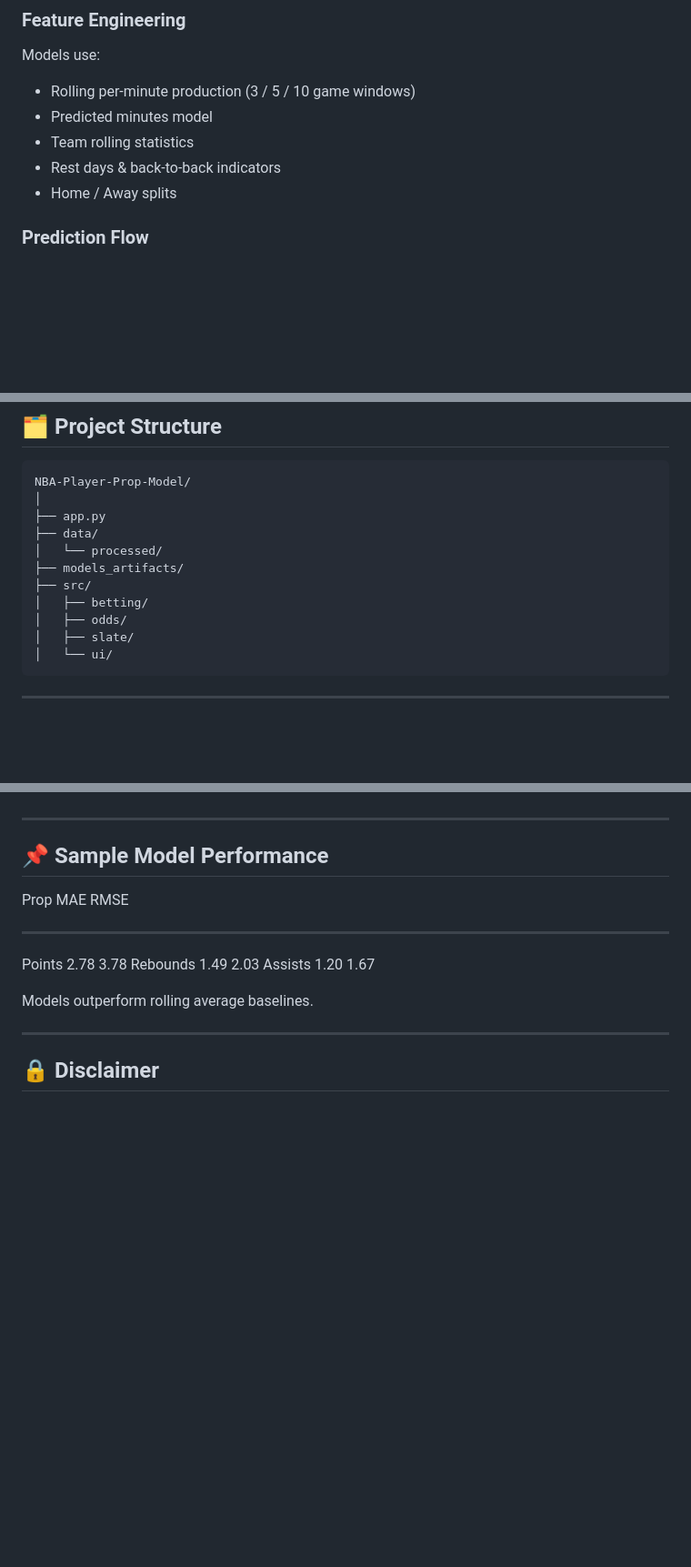
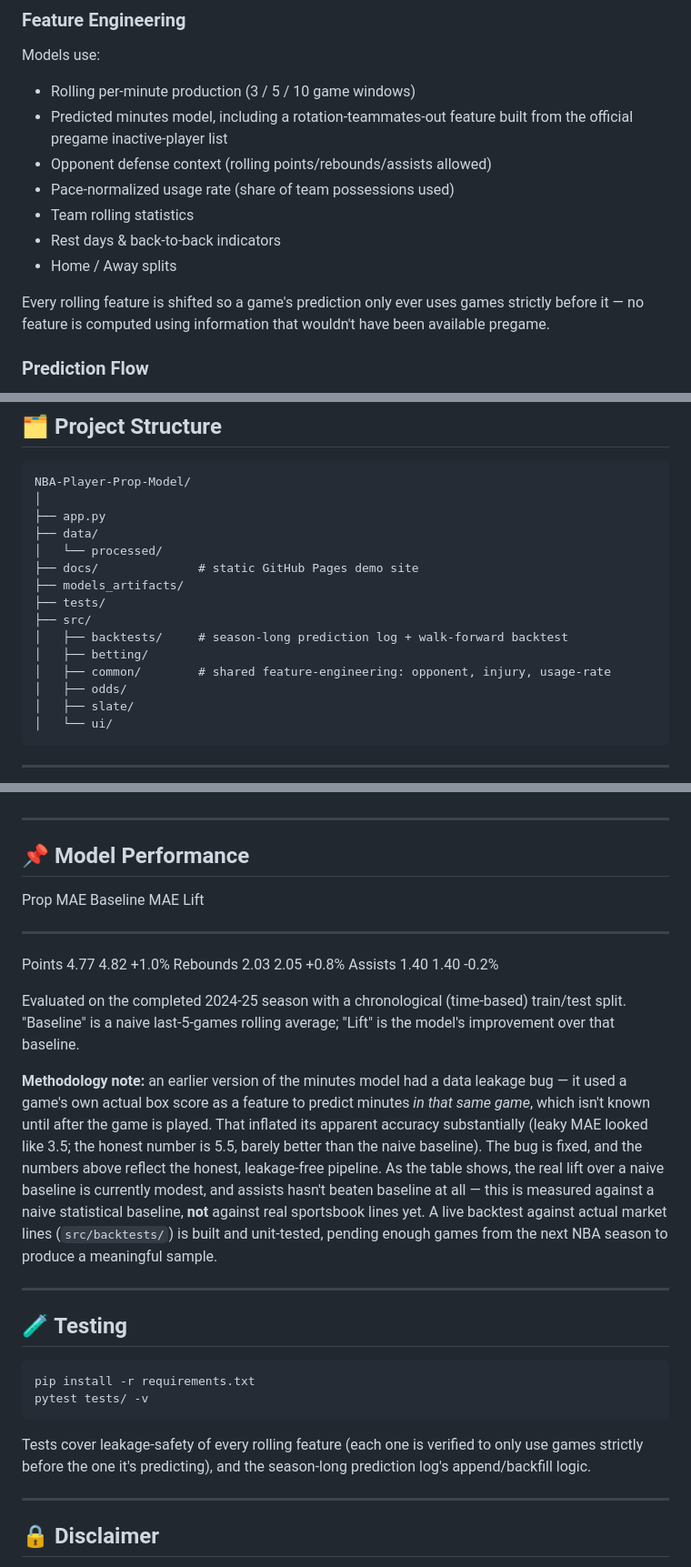
Before and after one commit to tredaman5/NBA-Player-Prop-Model, a Markdown page: README.md, 3 parts joined by grey strips. Shown at 91% size. GitHub-like rendering; blank space fills up the shorter version.

Commit message:
docs: update README to reflect actual current state
- Replace unverified "sample" MAE numbers with the real, honest numbers
  from this session's leakage fix + feature work, plus their baseline
  comparison (previously just listed MAE/RMSE with no baseline).
- Add methodology note on the leakage bug found and fixed, and be
  explicit that current numbers beat a naive baseline, not real
  sportsbook lines (that test is built but pending live-season data).
- Document the actual feature set (opponent context, injury/rotation
  feature, usage rate) -- the old list only reflected the original
  minutes-only feature set.
- Add docs/, tests/, src/backtests/, src/common/ to the project
  structure diagram; add a Testing section; link the live demo site.

Co-Authored-By: Claude Sonnet 5 <noreply@anthropic.com>

```diff
--- a/README.md
+++ b/README.md
@@ -33,10 +37,17 @@ props:
 Models use:
 
 -   Rolling per-minute production (3 / 5 / 10 game windows)
--   Predicted minutes model
+-   Predicted minutes model, including a rotation-teammates-out feature
+    built from the official pregame inactive-player list
+-   Opponent defense context (rolling points/rebounds/assists allowed)
+-   Pace-normalized usage rate (share of team possessions used)
 -   Team rolling statistics
 -   Rest days & back-to-back indicators
 -   Home / Away splits
+
+Every rolling feature is shifted so a game's prediction only ever uses
+games strictly before it — no feature is computed using information
+that wouldn't have been available pregame.
 
 ### Prediction Flow
 
@@ -73,9 +84,13 @@ Bet sizing uses:
     ├── app.py
     ├── data/
     │   └── processed/
+    ├── docs/              # static GitHub Pages demo site
     ├── models_artifacts/
+    ├── tests/
     ├── src/
+    │   ├── backtests/     # season-long prediction log + walk-forward backtest
     │   ├── betting/
+    │   ├── common/        # shared feature-engineering: opponent, injury, usage-rate
     │   ├── odds/
     │   ├── slate/
     │   └── ui/
@@ -140,15 +155,42 @@ Dashboard Features:
 
 ------------------------------------------------------------------------
 
-## 📌 Sample Model Performance
+## 📌 Model Performance
 
-  Prop       MAE    RMSE
-  ---------- ------ ------
-  Points     2.78   3.78
-  Rebounds   1.49   2.03
-  Assists    1.20   1.67
+  Prop       MAE    Baseline MAE   Lift
+  ---------- ------ -------------- ------
+  Points     4.77   4.82           +1.0%
+  Rebounds   2.03   2.05           +0.8%
+  Assists    1.40   1.40           -0.2%
 
-Models outperform rolling average baselines.
+Evaluated on the completed 2024-25 season with a chronological
+(time-based) train/test split. "Baseline" is a naive last-5-games
+rolling average; "Lift" is the model's improvement over that baseline.
+
+**Methodology note:** an earlier version of the minutes model had a
+data leakage bug — it used a game's own actual box score as a feature
+to predict minutes *in that same game*, which isn't known until after
+the game is played. That inflated its apparent accuracy substantially
+(leaky MAE looked like 3.5; the honest number is 5.5, barely better
+than the naive baseline). The bug is fixed, and the numbers above
+reflect the honest, leakage-free pipeline. As the table shows, the
+real lift over a naive baseline is currently modest, and assists
+hasn't beaten baseline at all — this is measured against a naive
+statistical baseline, **not** against real sportsbook lines yet. A
+live backtest against actual market lines (`src/backtests/`) is built
+and unit-tested, pending enough games from the next NBA season to
+produce a meaningful sample.
+
+------------------------------------------------------------------------
+
+## 🧪 Testing
+
+    pip install -r requirements.txt
+    pytest tests/ -v
+
+Tests cover leakage-safety of every rolling feature (each one is
+verified to only use games strictly before the one it's predicting),
+and the season-long prediction log's append/backfill logic.
 
 ------------------------------------------------------------------------
 
```
Also changed, not shown: other parts of README.md (+4 -0 lines).
